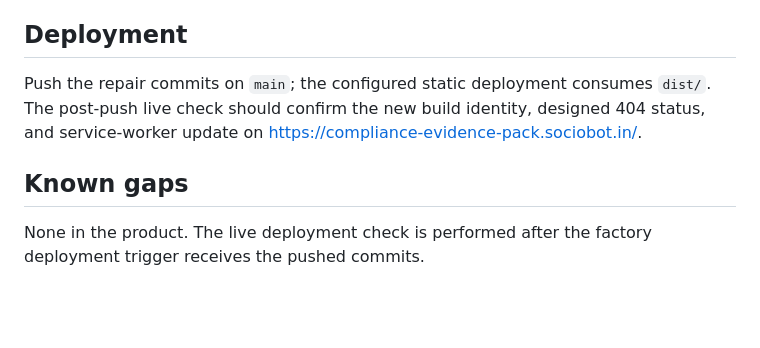
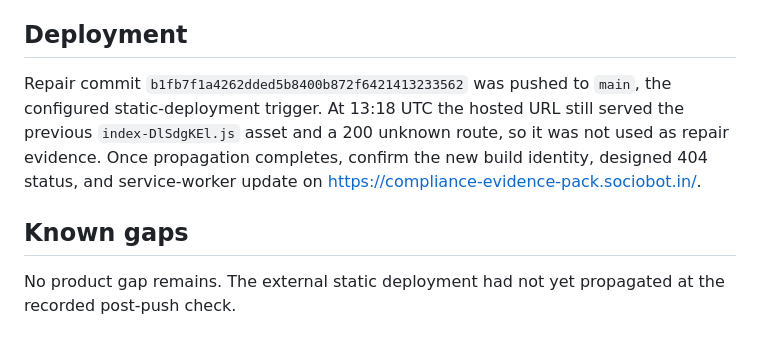
Before and after one commit to B-Divyesh/sf-compliance-evidence-pack, a Markdown page: .factory/handoff.md, the part around the change. GitHub-like rendering; blank space fills up the shorter version.

Commit message:
docs: record repair deployment state

```diff
--- a/.factory/handoff.md
+++ b/.factory/handoff.md
@@ -29,8 +29,8 @@ Date: 2026-08-28
 
 ## Deployment
 
-Push the repair commits on `main`; the configured static deployment consumes `dist/`. The post-push live check should confirm the new build identity, designed 404 status, and service-worker update on <https://compliance-evidence-pack.sociobot.in/>.
+Repair commit `b1fb7f1a4262dded5b8400b872f6421413233562` was pushed to `main`, the configured static-deployment trigger. At 13:18 UTC the hosted URL still served the previous `index-DlSdgKEl.js` asset and a 200 unknown route, so it was not used as repair evidence. Once propagation completes, confirm the new build identity, designed 404 status, and service-worker update on <https://compliance-evidence-pack.sociobot.in/>.
 
 ## Known gaps
 
-None in the product. The live deployment check is performed after the factory deployment trigger receives the pushed commits.
+No product gap remains. The external static deployment had not yet propagated at the recorded post-push check.
```
